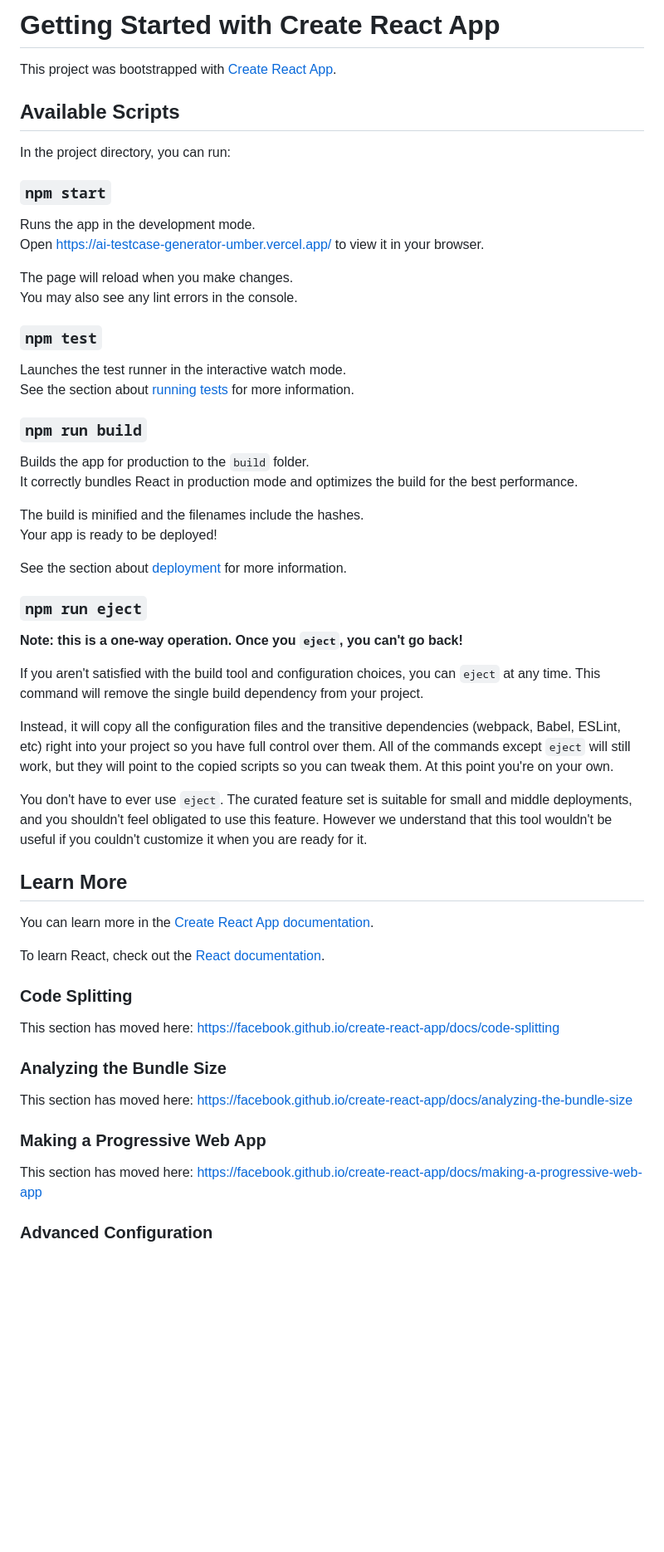
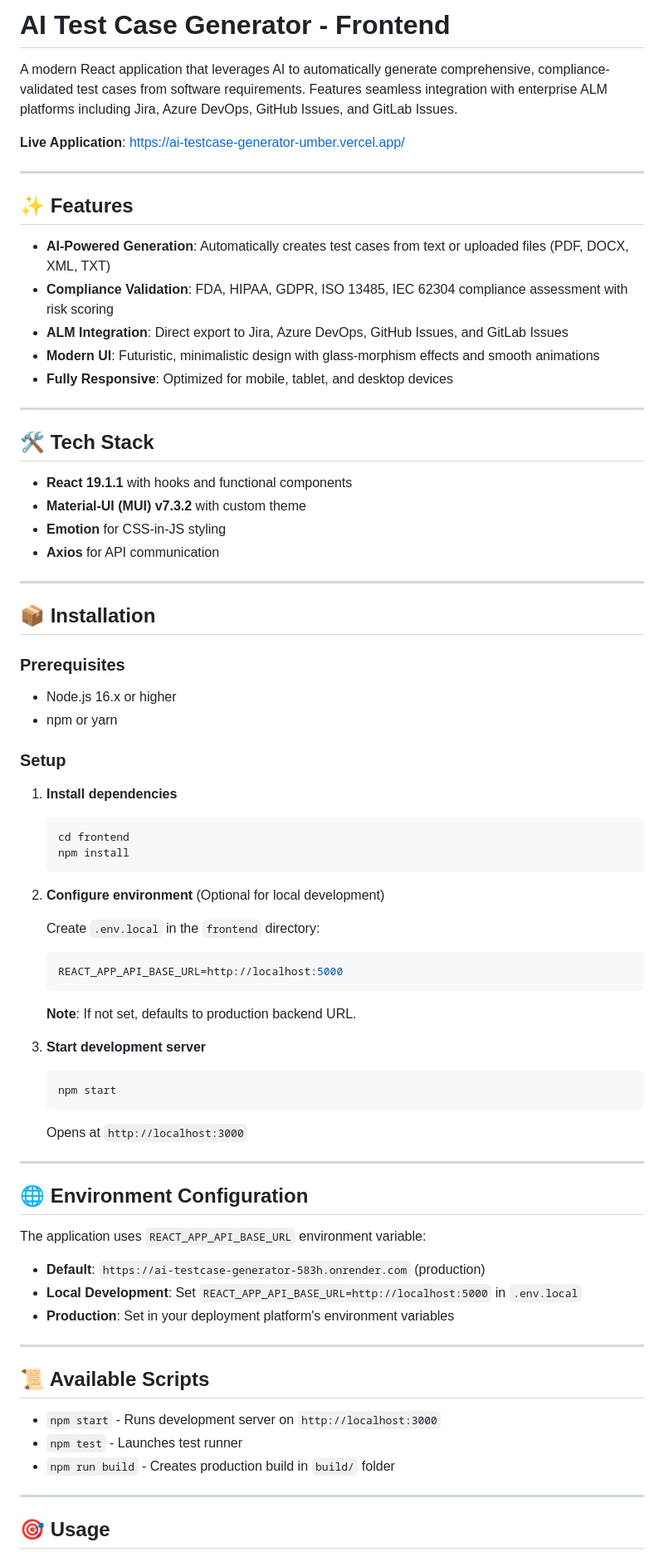
Before and after one commit to tanishaa17/ai-testcase-generator, a Markdown page: frontend/README.md, the part around one of its changes. Shown at 83% size. Drawn GitHub-style; blank space fills up the shorter version.

````diff
--- a/frontend/README.md
+++ b/frontend/README.md
@@ -1,61 +1,79 @@
-# Getting Started with Create React App
+# AI Test Case Generator - Frontend
 
-This project was bootstrapped with [Create React App](https://github.com/facebook/create-react-app).
+A modern React application that leverages AI to automatically generate comprehensive, compliance-validated test cases from software requirements. Features seamless integration with enterprise ALM platforms including Jira, Azure DevOps, GitHub Issues, and GitLab Issues.
 
-## Available Scripts
+**Live Application**: [https://ai-testcase-generator-umber.vercel.app/](https://ai-testcase-generator-umber.vercel.app/)
 
-In the project directory, you can run:
+---
 
-### `npm start`
+## ✨ Features
 
-Runs the app in the development mode.\
-Open [https://ai-testcase-generator-umber.vercel.app/](https://ai-testcase-generator-umber.vercel.app/) to view it in your browser.
+- **AI-Powered Generation**: Automatically creates test cases from text or uploaded files (PDF, DOCX, XML, TXT)
+- **Compliance Validation**: FDA, HIPAA, GDPR, ISO 13485, IEC 62304 compliance assessment with risk scoring
+- **ALM Integration**: Direct export to Jira, Azure DevOps, GitHub Issues, and GitLab Issues
+- **Modern UI**: Futuristic, minimalistic design with glass-morphism effects and smooth animations
+- **Fully Responsive**: Optimized for mobile, tablet, and desktop devices
 
-The page will reload when you make changes.\
-You may also see any lint errors in the console.
+---
 
-### `npm test`
+## 🛠 Tech Stack
 
-Launches the test runner in the interactive watch mode.\
-See the section about [running tests](https://facebook.github.io/create-react-app/docs/running-tests) for more information.
+- **React 19.1.1** with hooks and functional components
+- **Material-UI (MUI) v7.3.2** with custom theme
+- **Emotion** for CSS-in-JS styling
+- **Axios** for API communication
 
-### `npm run build`
+---
 
-Builds the app for production to the `build` folder.\
-It correctly bundles React in production mode and optimizes the build for the best performance.
+## 📦 Installation
 
-The build is minified and the filenames include the hashes.\
-Your app is ready to be deployed!
+### Prerequisites
+- Node.js 16.x or higher
+- npm or yarn
 
-See the section about [deployment](https://facebook.github.io/create-react-app/docs/deployment) for more information.
+### Setup
 
-### `npm run eject`
+1. **Install dependencies**
+   ```bash
+   cd frontend
+   npm install
+   ```
 
-**Note: this is a one-way operation. Once you `eject`, you can't go back!**
+2. **Configure environment** (Optional for local development)
 
-If you aren't satisfied with the build tool and configuration choices, you can `eject` at any time. This command will remove the single build dependency from your project.
+   Create `.env.local` in the `frontend` directory:
+   ```bash
+   REACT_APP_API_BASE_URL=http://localhost:5000
+   ```
 
-Instead, it will copy all the configuration files and the transitive dependencies (webpack, Babel, ESLint, etc) right into your project so you have full control over them. All of the commands except `eject` will still work, but they will point to the copied scripts so you can tweak them. At this point you're on your own.
+   **Note**: If not set, defaults to production backend URL.
 
-You don't have to ever use `eject`. The curated feature set is suitable for small and middle deployments, and you shouldn't feel obligated to use this feature. However we understand that this tool wouldn't be useful if you couldn't customize it when you are ready for it.
+3. **Start development server**
+   ```bash
+   npm start
+   ```
 
-## Learn More
+   Opens at `http://localhost:3000`
 
-You can learn more in the [Create React App documentation](https://facebook.github.io/create-react-app/docs/getting-started).
+---
 
-To learn React, check out the [React documentation](https://reactjs.org/).
+## 🌐 Environment Configuration
 
-### Code Splitting
+The application uses `REACT_APP_API_BASE_URL` environment variable:
 
-This section has moved here: [https://facebook.github.io/create-react-app/docs/code-splitting](https://facebook.github.io/create-react-app/docs/code-splitting)
+- **Default**: `https://ai-testcase-generator-583h.onrender.com` (production)
+- **Local Development**: Set `REACT_APP_API_BASE_URL=http://localhost:5000` in `.env.local`
+- **Production**: Set in your deployment platform's environment variables
 
-### Analyzing the Bundle Size
+---
 
-This section has moved here: [https://facebook.github.io/create-react-app/docs/analyzing-the-bundle-size](https://facebook.github.io/create-react-app/docs/analyzing-the-bundle-size)
+## 📜 Available Scripts
 
-### Making a Progressive Web App
+- `npm start` - Runs development server on `http://localhost:3000`
+- `npm test` - Launches test runner
+- `npm run build` - Creates production build in `build/` folder
 
-This section has moved here: [https://facebook.github.io/create-react-app/docs/making-a-progressive-web-app](https://facebook.github.io/create-react-app/docs/making-a-progressive-web-app)
+---
 
-### Advanced Configuration
+## 🎯 Usage
 
````
Also changed, not shown: other parts of frontend/README.md (+47 -5 lines).
